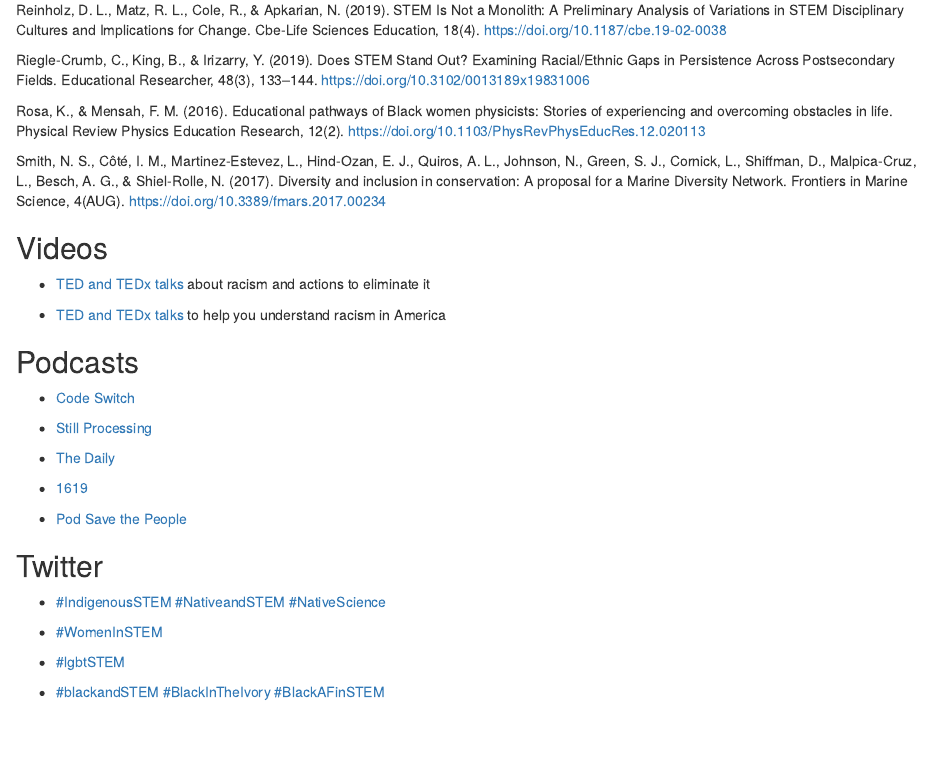
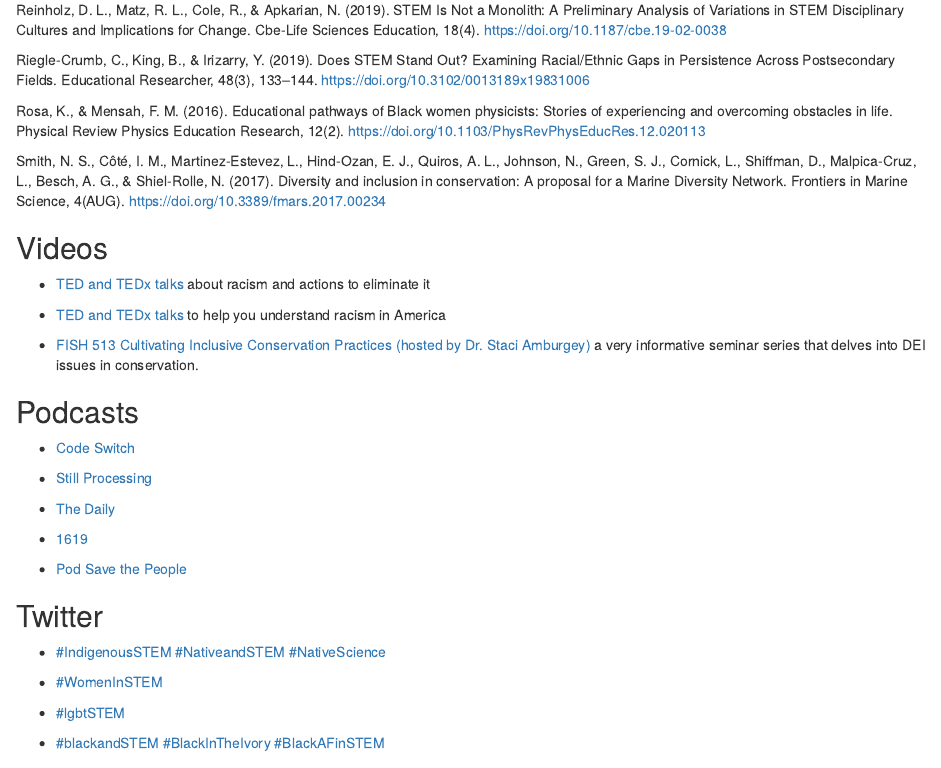
Before and after one commit to scheuerell-lab/lab-book, an R Markdown document (dei-resources.Rmd): the page in a window 1100 px wide, from 1690 px down. Rendered offline with R 4.5, knitr and Pandoc, with nearby package versions; drawn as R Markdown's standard HTML page in place of the format the file asks for.

Commit message:
Update dei-resources.Rmd
Added link to FISH 513 under videos

```diff
--- a/dei-resources.Rmd
+++ b/dei-resources.Rmd
@@ -96,6 +96,8 @@ Smith, N. S., Côté, I. M., Martinez-Estevez, L., Hind-Ozan, E. J., Quiros, A.
 
 * [TED and TEDx talks](https://www.ted.com/playlists/250/talks_to_help_you_understand_r) to help you understand racism in America
 
+* [FISH 513 Cultivating Inclusive Conservation Practices (hosted by Dr. Staci Amburgey)](https://www.youtube.com/playlist?list=PLgDT5hypdTyTg7UaUth5Ba8oIzwRxwlxT) a very informative seminar series that delves into DEI issues in conservation.
+
 ## Podcasts
 
 * [Code Switch](https://www.npr.org/podcasts/510312/codeswitch)
```
